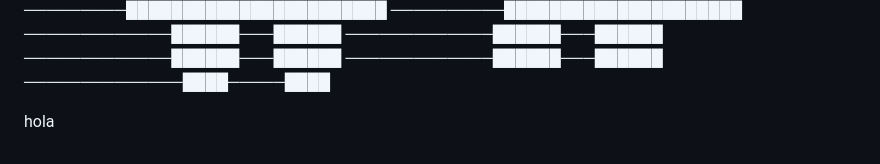
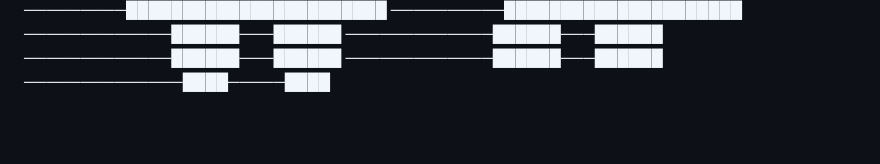
Before and after one commit to ocetot/react_clase_02, a Markdown page: README.md, the part around the change. Rendered like a GitHub page; blank space fills up the shorter version.

Commit message:
hola borrdo

```diff
--- a/README.md
+++ b/README.md
@@ -38,5 +38,3 @@
 ─────────────██████───██████
 ─────────────██████───██████
 ──────────────████─────████
-
-hola
```
